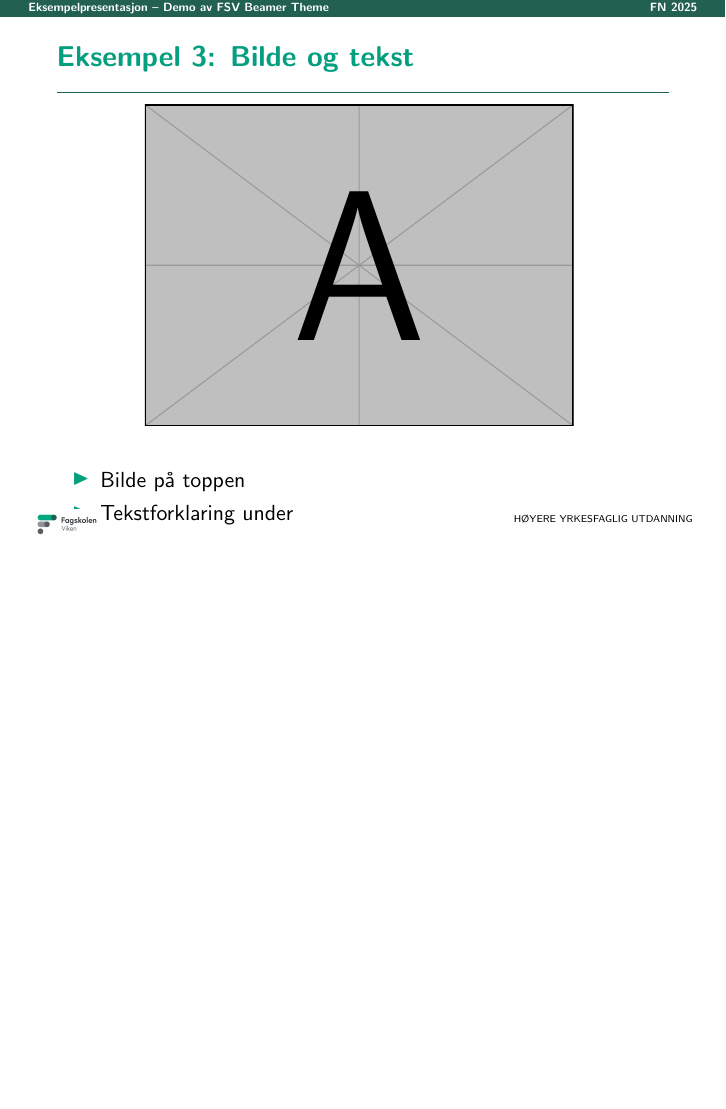
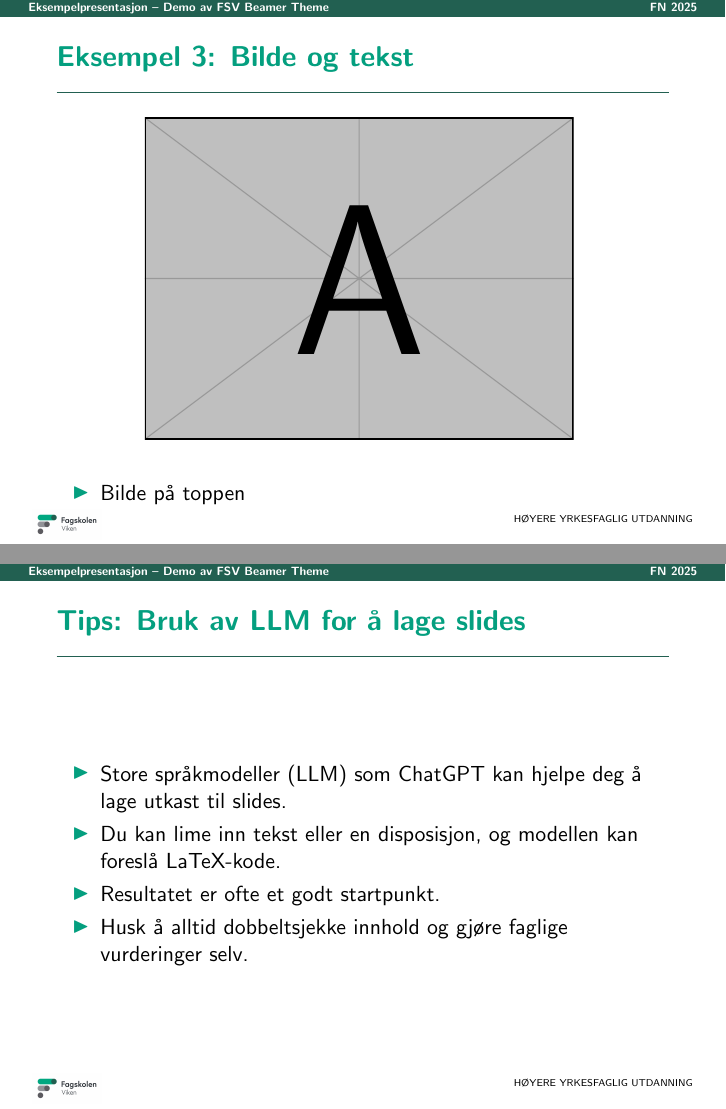
Before and after one commit to cmbNor/FSV-beamer-style, LaTeX slides (eksempelPresentasjon.tex): page 5 of 7 before the commit and pages 5 and 8 of 8 after it, the two joined at a grey line, the shorter picture padded with empty space. Compiled offline with pdfLaTeX.

Commit message:
Oppdatert eksempel

```diff
--- a/eksempelPresentasjon.tex
+++ b/eksempelPresentasjon.tex
@@ -113,7 +113,7 @@
 
 		\begin{itemize}
 			\item Bilde på toppen
-			\item Tekstforklaring under
+
 		\end{itemize}
 	\end{frame}
 
@@ -144,4 +144,14 @@
 		\end{itemize}
 	\end{frame}
 
+	\begin{frame}{Tips: Bruk av LLM for å lage slides}
+		\begin{itemize}
+			\item Store språkmodeller (LLM) som ChatGPT kan hjelpe deg å lage utkast til slides.
+			\item Du kan lime inn tekst eller en disposisjon, og modellen kan foreslå LaTeX-kode.
+			\item Resultatet er ofte et godt startpunkt.
+			\item Husk å alltid dobbeltsjekke innhold og gjøre faglige vurderinger selv.
+		\end{itemize}
+	\end{frame}
+
+
 \end{document}
```
Also changed, not shown: eksempelPresentasjon.pdf.
